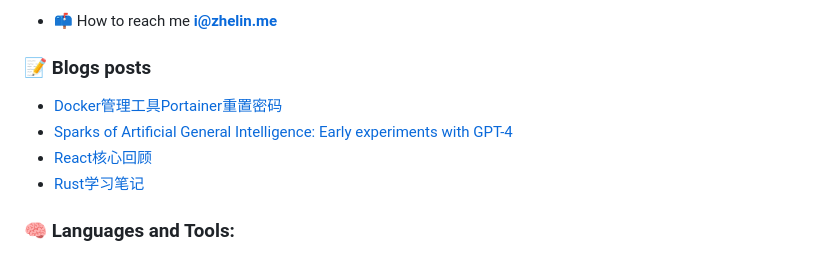
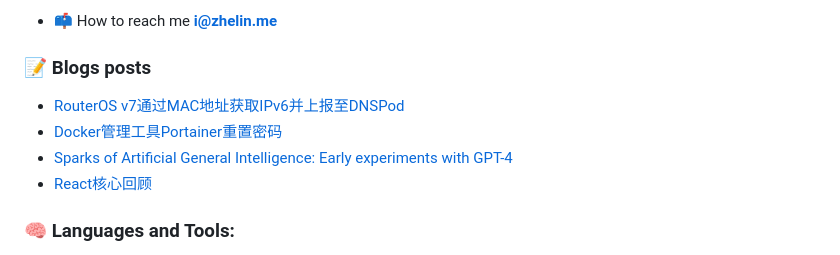
Before and after one commit to ZhelinCheng/ZhelinCheng, a Markdown page: README.md, the part around the change. Drawn GitHub-style.

Commit message:
Updated with the latest blog posts

```diff
--- a/README.md
+++ b/README.md
@@ -45,10 +45,10 @@ Here are some ideas to get you started:
 ### 📝 Blogs posts
 
 <!-- BLOG-POST-LIST:START -->
+- [RouterOS v7通过MAC地址获取IPv6并上报至DNSPod](https://zhelin.me/article/7f5bdbb2857e15aa/)
 - [Docker管理工具Portainer重置密码](https://zhelin.me/article/55a64d40ffbb030d/)
 - [Sparks of Artificial General Intelligence: Early experiments with GPT-4](https://zhelin.me/article/493c3cffebcb6940/)
 - [React核心回顾](https://zhelin.me/article/92c2857df42fa342/)
-- [Rust学习笔记](https://zhelin.me/article/229fbf9ebf2b57f6/)
 <!-- BLOG-POST-LIST:END -->
 
 ### 🧠 Languages and Tools:
```
